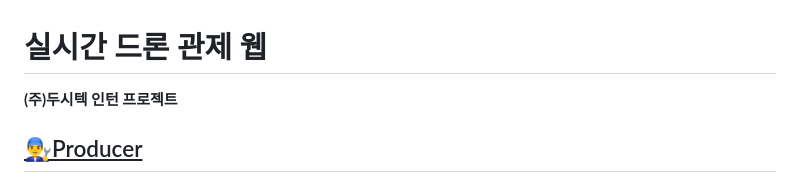
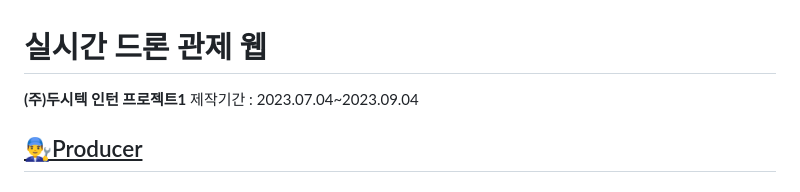
Before and after one commit to hk1776/droneInfo, a Markdown page: README.md, the part around the change printed below. GitHub-like rendering.

```diff
--- a/README.md
+++ b/README.md
@@ -1,5 +1,6 @@
 # 실시간 드론 관제 웹
-**(주)두시텍 인턴 프로젝트**
+**(주)두시텍 인턴 프로젝트1**
+제작기간 : 2023.07.04~2023.09.04
 
 ## <u>👨‍🔧Producer
 <h3>팀 구성</h3>
```
Also changed, not shown: other parts of README.md (+2 -1 lines).
